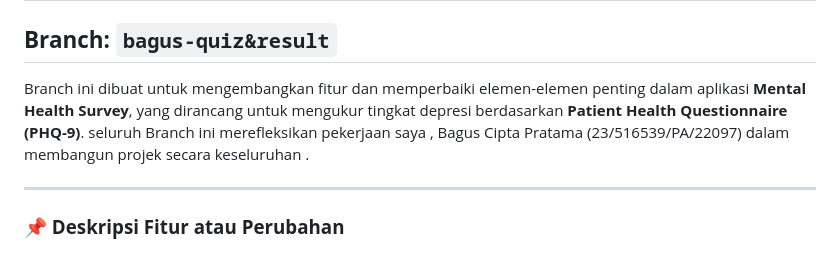
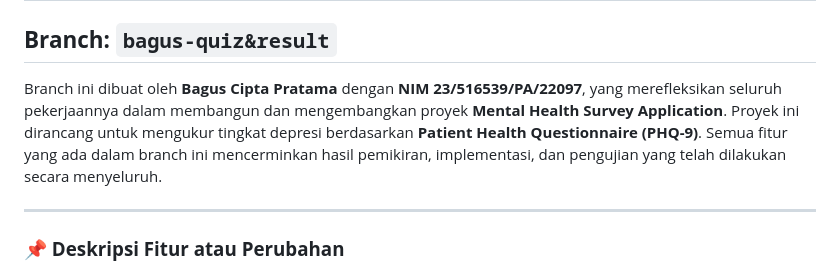
Before and after one commit to ElixScript/project-ui-ux-FE, a Markdown page: README.md, the part around the change. Rendered like a GitHub page.

```diff
--- a/README.md
+++ b/README.md
@@ -2,7 +2,7 @@
 
 ## **Branch: `bagus-quiz&result`**
 
-Branch ini dibuat untuk mengembangkan fitur dan memperbaiki elemen-elemen penting dalam aplikasi **Mental Health Survey**, yang dirancang untuk mengukur tingkat depresi berdasarkan **Patient Health Questionnaire (PHQ-9)**. seluruh Branch ini merefleksikan pekerjaan saya , Bagus Cipta Pratama (23/516539/PA/22097) dalam membangun projek secara keseluruhan .
+Branch ini dibuat oleh **Bagus Cipta Pratama** dengan **NIM 23/516539/PA/22097**, yang merefleksikan seluruh pekerjaannya dalam membangun dan mengembangkan proyek **Mental Health Survey Application**. Proyek ini dirancang untuk mengukur tingkat depresi berdasarkan **Patient Health Questionnaire (PHQ-9)**. Semua fitur yang ada dalam branch ini mencerminkan hasil pemikiran, implementasi, dan pengujian yang telah dilakukan secara menyeluruh.
 
 ---
 
```
